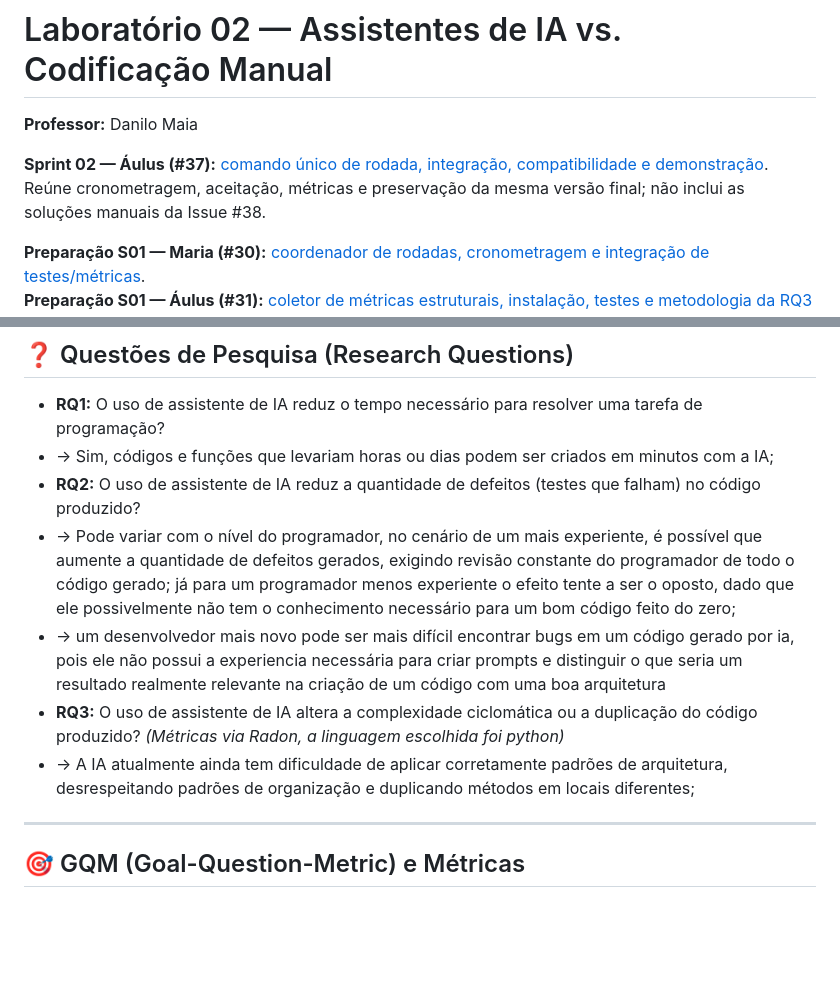
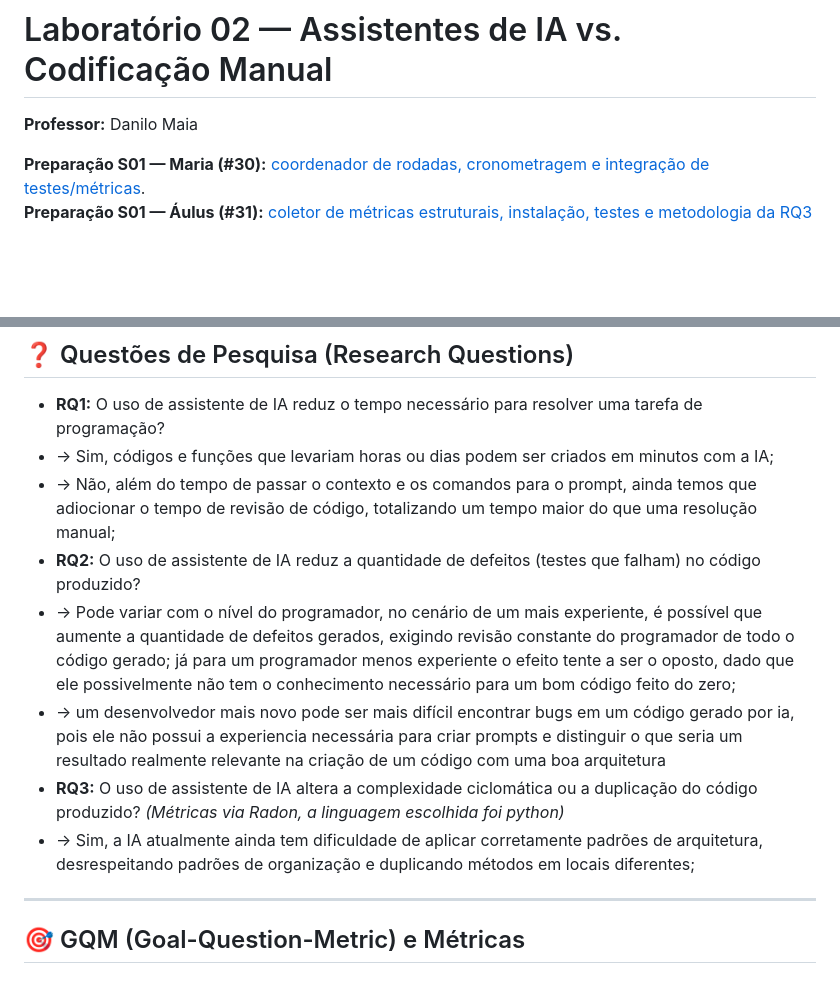
Before and after one commit to mariaoliveira27/LabExperimentacaoDeSoftware, a Markdown page: Laboratorio02_TrialsIA/README.md, 2 parts joined by grey strips. Rendered like a GitHub page; blank space fills up the shorter version.

Commit message:
Revise research questions and findings in README
Updated the README to clarify research questions and findings regarding AI assistants in programming tasks.

```diff
--- a/Laboratorio02_TrialsIA/README.md
+++ b/Laboratorio02_TrialsIA/README.md
@@ -1,8 +1,6 @@
 # Laboratório 02 — Assistentes de IA vs. Codificação Manual
 
 **Professor:** Danilo Maia
-
-**Sprint 02 — Áulus (#37):** [comando único de rodada, integração, compatibilidade e demonstração](consolidacao/README.md). Reúne cronometragem, aceitação, métricas e preservação da mesma versão final; não inclui as soluções manuais da Issue #38.
 
 **Preparação S01 — Maria (#30):** [coordenador de rodadas, cronometragem e integração de testes/métricas](cronometro/README.md).
 **Preparação S01 — Áulus (#31):** [coletor de métricas estruturais, instalação, testes e metodologia da RQ3](metricas_estruturais/README.md) · [casos de aceitação K05/K06](casos_de_teste/aceitacao_k05_k06/README.md). Execute os comandos dos guias a partir da raiz do repositório.
@@ -19,11 +17,12 @@ Ferramentas de IA generativa (GitHub Copilot, ChatGPT, Claude, Gemini, etc.) tor
 
 * **RQ1:** O uso de assistente de IA reduz o tempo necessário para resolver uma tarefa de programação?
 * -> Sim, códigos e funções que levariam horas ou dias podem ser criados em minutos com a IA;
+* -> Não, além do tempo de passar o contexto e os comandos para o prompt, ainda temos que adiocionar o tempo de revisão de código, totalizando um tempo maior do que uma resolução manual;
 * **RQ2:** O uso de assistente de IA reduz a quantidade de defeitos (testes que falham) no código produzido?
 * -> Pode variar com o nível do programador, no cenário de um mais experiente, é possível que aumente a quantidade de defeitos gerados, exigindo revisão constante do programador de todo o código gerado; já para um programador menos experiente o efeito tente a ser o oposto, dado que ele possivelmente não tem o conhecimento necessário para um bom código feito do zero;
 * -> um desenvolvedor mais novo pode ser mais difícil encontrar bugs em um código gerado por ia, pois ele não possui a experiencia necessária para criar prompts e distinguir o que seria um resultado realmente relevante na criação de um código com uma boa arquitetura
 * **RQ3:** O uso de assistente de IA altera a complexidade ciclomática ou a duplicação do código produzido? *(Métricas via Radon, a linguagem escolhida foi python)*
-* -> A IA atualmente ainda tem dificuldade de aplicar corretamente padrões de arquitetura, desrespeitando padrões de organização e duplicando métodos em locais diferentes;
+* -> Sim, a IA atualmente ainda tem dificuldade de aplicar corretamente padrões de arquitetura, desrespeitando padrões de organização e duplicando métodos em locais diferentes;
 
 ---
 
```
